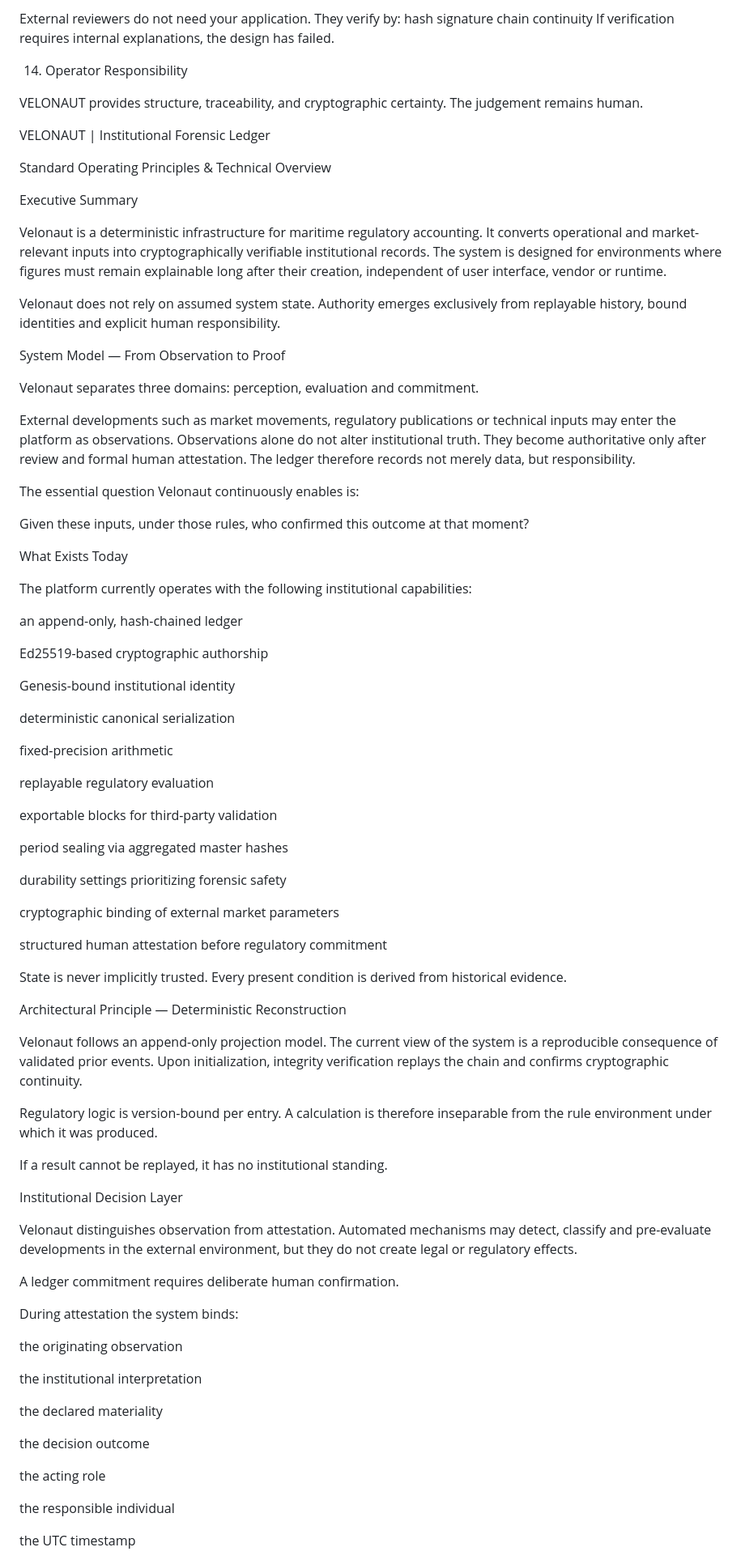
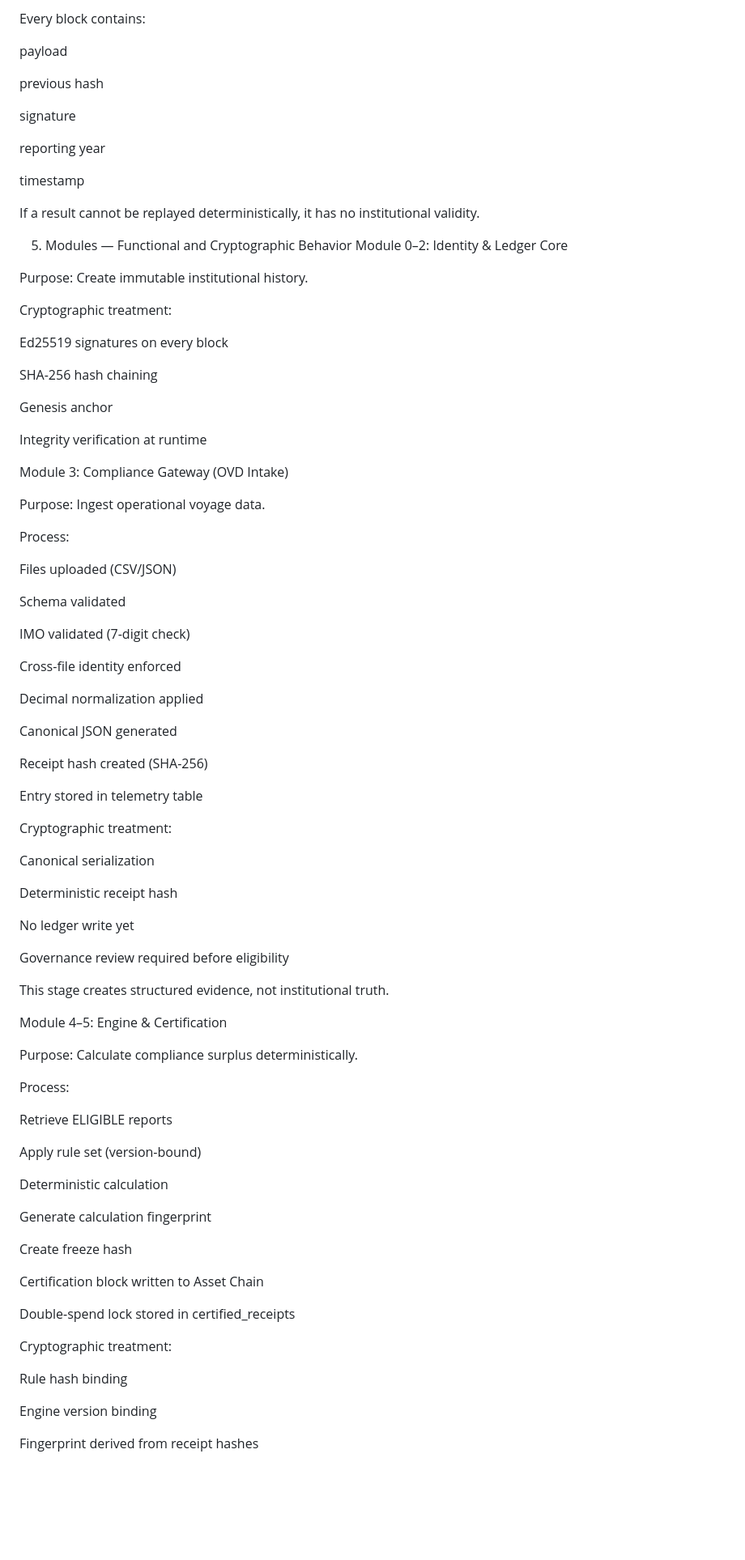
Before and after one commit to Velonaut1974/velonautics.web, a Markdown page: README.md, the part around one of its changes. Shown at 81% size. Rendered like a GitHub page; blank space fills up the shorter version.

```diff
--- a/README.md
+++ b/README.md
@@ -131,89 +99,94 @@ hash
+Every block contains:
+
+payload
+
+previous hash
+
 signature
-chain continuity
-If verification requires internal explanations, the design has failed.
 
-14. Operator Responsibility
+reporting year
 
-VELONAUT provides structure, traceability, and cryptographic certainty.
-The judgement remains human.
+timestamp
 
-VELONAUT | Institutional Forensic Ledger
+If a result cannot be replayed deterministically, it has no institutional validity.
 
-Standard Operating Principles & Technical Overview
+5. Modules — Functional and Cryptographic Behavior
+Module 0–2: Identity & Ledger Core
 
-Executive Summary
+Purpose:
+Create immutable institutional history.
 
-Velonaut is a deterministic infrastructure for maritime regulatory accounting.
-It converts operational and market-relevant inputs into cryptographically verifiable institutional records. The system is designed for environments where figures must remain explainable long after their creation, independent of user interface, vendor or runtime.
+Cryptographic treatment:
 
-Velonaut does not rely on assumed system state. Authority emerges exclusively from replayable history, bound identities and explicit human responsibility.
+Ed25519 signatures on every block
 
-System Model — From Observation to Proof
+SHA-256 hash chaining
 
-Velonaut separates three domains: perception, evaluation and commitment.
+Genesis anchor
 
-External developments such as market movements, regulatory publications or technical inputs may enter the platform as observations. Observations alone do not alter institutional truth. They become authoritative only after review and formal human attestation. The ledger therefore records not merely data, but responsibility.
+Integrity verification at runtime
 
-The essential question Velonaut continuously enables is:
+Module 3: Compliance Gateway (OVD Intake)
 
-Given these inputs, under those rules, who confirmed this outcome at that moment?
+Purpose:
+Ingest operational voyage data.
 
-What Exists Today
+Process:
 
-The platform currently operates with the following institutional capabilities:
+Files uploaded (CSV/JSON)
 
-an append-only, hash-chained ledger
+Schema validated
 
-Ed25519-based cryptographic authorship
+IMO validated (7-digit check)
 
-Genesis-bound institutional identity
+Cross-file identity enforced
 
-deterministic canonical serialization
+Decimal normalization applied
 
-fixed-precision arithmetic
+Canonical JSON generated
 
-replayable regulatory evaluation
+Receipt hash created (SHA-256)
 
-exportable blocks for third-party validation
+Entry stored in telemetry table
 
-period sealing via aggregated master hashes
+Cryptographic treatment:
 
-durability settings prioritizing forensic safety
+Canonical serialization
 
-cryptographic binding of external market parameters
+Deterministic receipt hash
 
-structured human attestation before regulatory commitment
+No ledger write yet
 
-State is never implicitly trusted. Every present condition is derived from historical evidence.
+Governance review required before eligibility
 
-Architectural Principle — Deterministic Reconstruction
+This stage creates structured evidence, not institutional truth.
 
-Velonaut follows an append-only projection model. The current view of the system is a reproducible consequence of validated prior events. Upon initialization, integrity verification replays the chain and confirms cryptographic continuity.
+Module 4–5: Engine & Certification
 
-Regulatory logic is version-bound per entry. A calculation is therefore inseparable from the rule environment under which it was produced.
+Purpose:
+Calculate compliance surplus deterministically.
 
-If a result cannot be replayed, it has no institutional standing.
+Process:
 
-Institutional Decision Layer
+Retrieve ELIGIBLE reports
 
-Velonaut distinguishes observation from attestation.
-Automated mechanisms may detect, classify and pre-evaluate developments in the external environment, but they do not create legal or regulatory effects.
+Apply rule set (version-bound)
 
-A ledger commitment requires deliberate human confirmation.
+Deterministic calculation
 
-During attestation the system binds:
+Generate calculation fingerprint
 
-the originating observation
+Create freeze hash
 
-the institutional interpretation
+Certification block written to Asset Chain
 
-the declared materiality
+Double-spend lock stored in certified_receipts
 
-the decision outcome
+Cryptographic treatment:
 
-the acting role
+Rule hash binding
 
-the responsible individual
+Engine version binding
 
-the UTC timestamp
+Fingerprint derived from receipt hashes
 
```
Also changed, not shown: other parts of README.md (+397 -138 lines).
